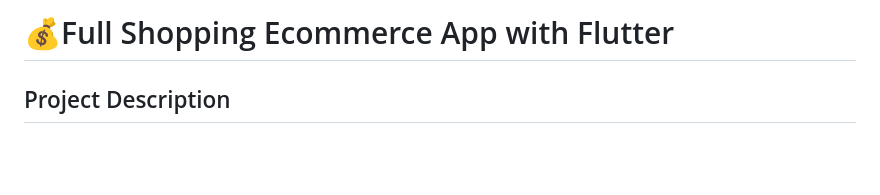
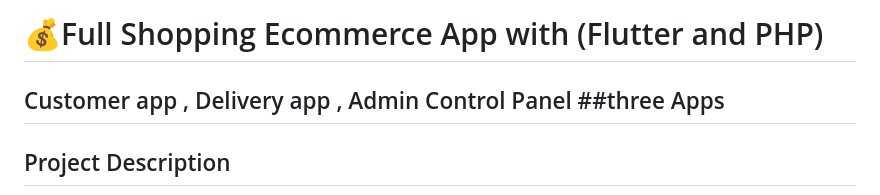
Before and after one commit to mohamad-talaat/full-ecommerce-app, a Markdown page: README.md, the part around the change. Rendered like a GitHub page; blank space fills up the shorter version.

```diff
--- a/README.md
+++ b/README.md
@@ -1,4 +1,5 @@
-# 💰Full Shopping Ecommerce App with Flutter
+# 💰Full Shopping Ecommerce App with (Flutter and PHP)
+## Customer app , Delivery app , Admin Control Panel  ##three Apps
 
 ## Project Description
 
```
